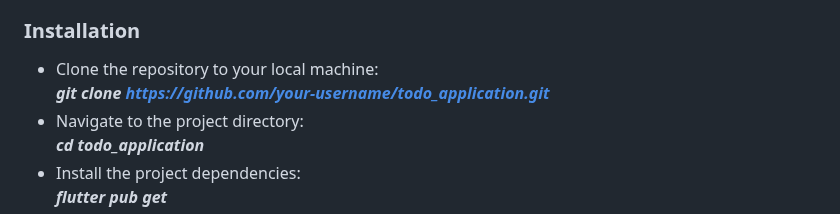
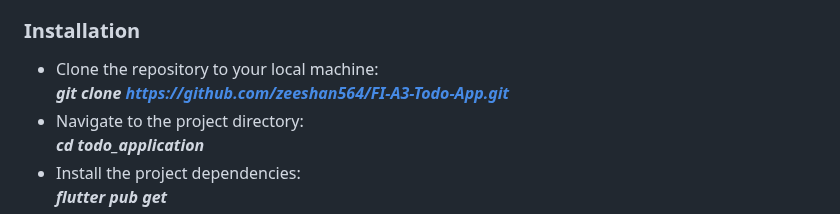
Before and after one commit to zeeshan23s/FI-A3-Todo-App, a Markdown page: README.md, the part around the change. Drawn GitHub-style.

```diff
--- a/README.md
+++ b/README.md
@@ -40,7 +40,7 @@ Before you start, make sure you have the following installed:
 
 ### Installation
 - Clone the repository to your local machine:<br>
-***git clone https://github.com/your-username/todo_application.git***
+***git clone https://github.com/zeeshan564/FI-A3-Todo-App.git***
 - Navigate to the project directory:<br>
 ***cd todo_application***
 - Install the project dependencies:<br>
```
